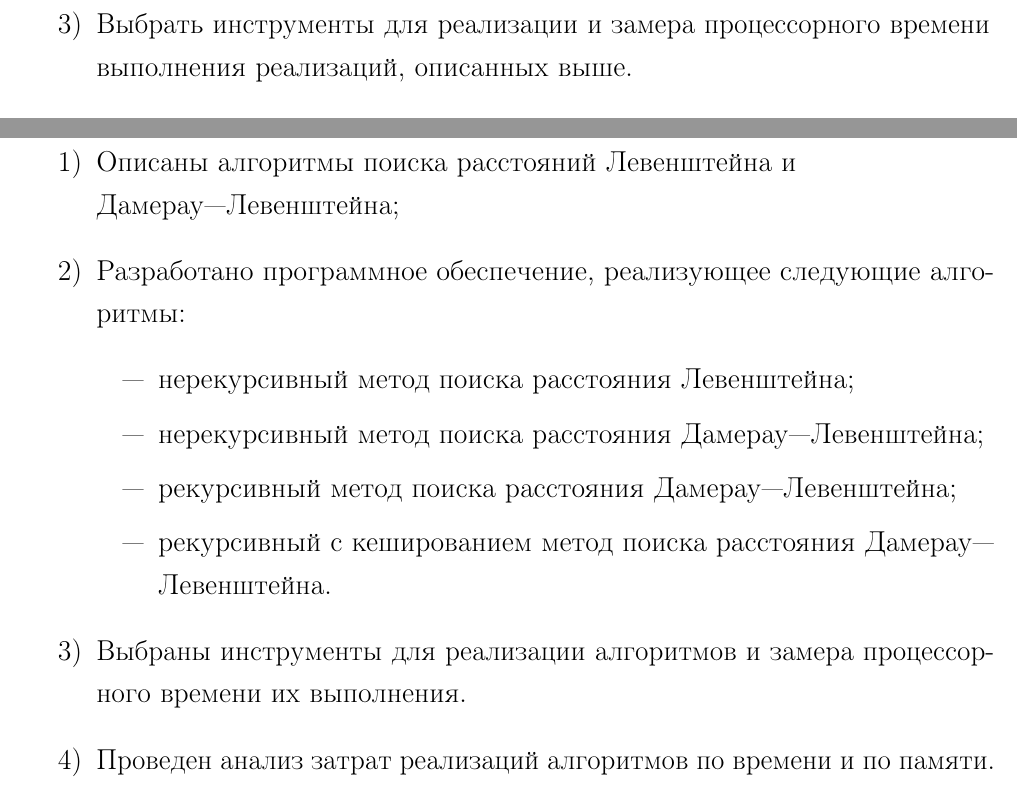
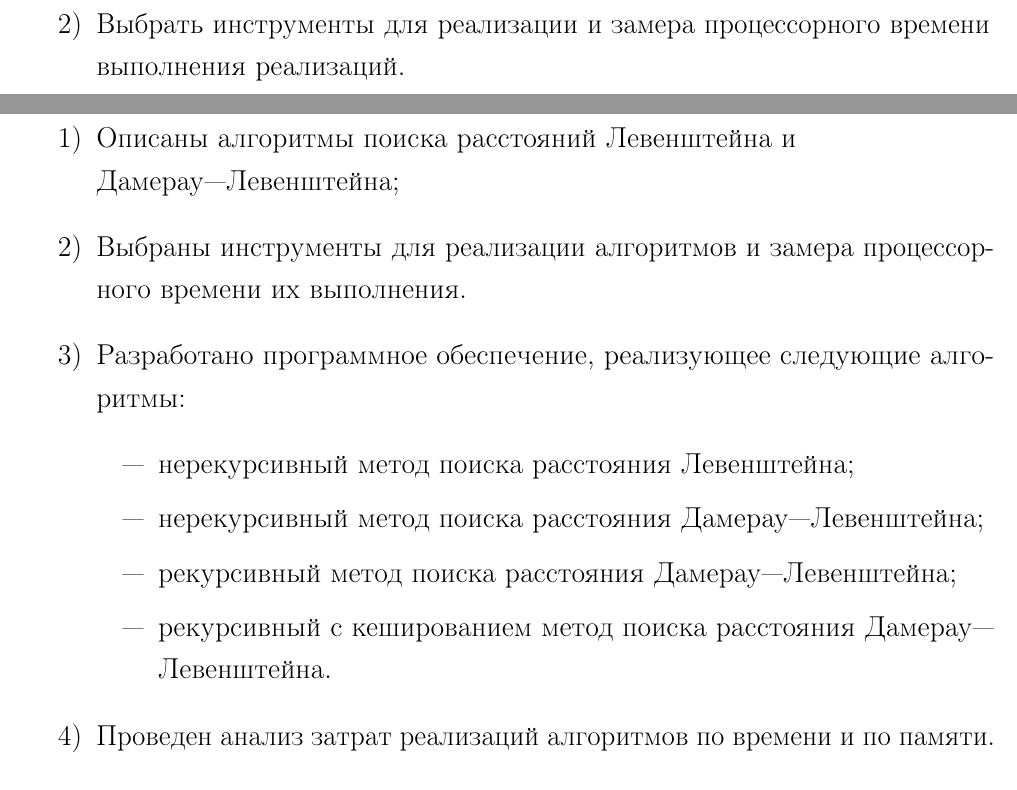
Before and after one commit to BuldakovMikhail/aa, a LaTeX document (lab_01/docs/coursework.tex, which reads lab_01/docs/03-introduction.tex, lab_01/docs/08-conclusion.tex): two parts of pages 4 and 31 of 32 before the commit and two parts of pages 3 and 31 of 32 after it, joined at a grey line, cut so that both start at the same text. Compiled offline with pdfLaTeX.

Commit message:
realization after env reqs

```diff
--- a/lab_01/docs/03-introduction.tex
+++ b/lab_01/docs/03-introduction.tex
@@ -24,6 +24,7 @@
 Для достижения поставленной цели необходимо выполнить следующие задачи.
 \begin{enumerate}
 	\item Описать алгоритмы, вычисляющие расстояния Левенштейна и Дамерау---Левенштейна.
+	\item Выбрать инструменты для реализации и замера процессорного времени выполнения реализаций.
 	\item Разработать программное обеспечение, реализующее следующие алгоритмы:
 	\begin{itemize}
 		\item нерекурсивный алгоритм поиска расстояния Дамерау---Левенштейна;
@@ -31,6 +32,5 @@
 		\item рекурсивный алгоритм поиска расстояния Дамерау---Левенштейна с кешированием;
 		\item нерекурсивный алгоритм поиска расстояния Левенштейна.
 	\end{itemize}
-	\item Выбрать инструменты для реализации и замера процессорного времени выполнения реализаций, описанных выше.
 	\item Проанализировать затраты реализаций алгоритмов по времени и по памяти.
 \end{enumerate}
--- a/lab_01/docs/08-conclusion.tex
+++ b/lab_01/docs/08-conclusion.tex
@@ -6,6 +6,7 @@
 Для достижения поставленной цели были выполнены следующие задачи.
 \begin{enumerate}
 	\item Описаны алгоритмы поиска расстояний Левенштейна и \newline Дамерау---Левенштейна;
+	\item Выбраны инструменты для реализации алгоритмов и замера процессорного времени их выполнения.
 	\item Разработано программное обеспечение, реализующее следующие алгоритмы:
 	\begin{itemize}
 		\item нерекурсивный метод поиска расстояния Левенштейна;
@@ -13,6 +14,5 @@
 		\item рекурсивный метод поиска расстояния Дамерау---Левенштейна;
 		\item рекурсивный с кешированием метод поиска расстояния Дамерау---Левенштейна.
 	\end{itemize}
-	\item Выбраны инструменты для реализации алгоритмов и замера процессорного времени их выполнения.
 	\item Проведен анализ затрат реализаций алгоритмов по времени и по памяти.
 \end{enumerate}
```
Also changed, not shown: lab_01/docs/00-preambule.tex (line endings or trailing spaces), lab_01/docs/coursework.pdf.
